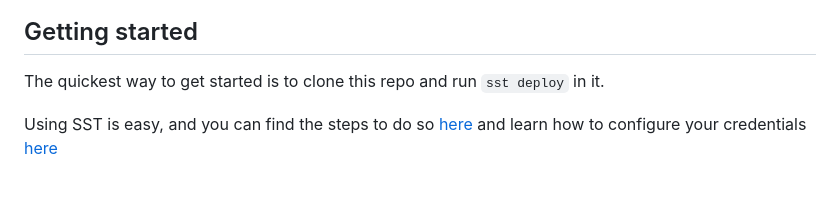
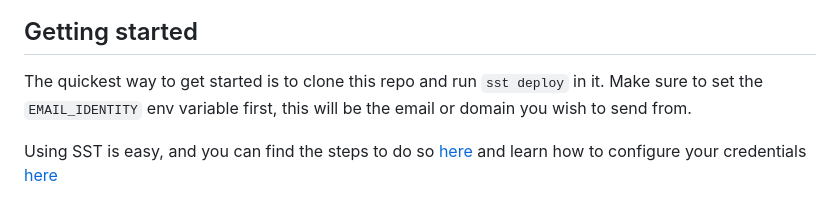
Before and after one commit to technomancy-dev/00, a Markdown page: README.md, the part around the change. Rendered like a GitHub page.

Commit message:
add bit about email identity variable.

```diff
--- a/README.md
+++ b/README.md
@@ -13,7 +13,7 @@ Then 00 provides you that dashboard for viewing the information you care about.
 
 ## Getting started
 
-The quickest way to get started is to clone this repo and run `sst deploy` in it.
+The quickest way to get started is to clone this repo and run `sst deploy` in it. Make sure to set the `EMAIL_IDENTITY` env variable first, this will be the email or domain you wish to send from.
 
 Using SST is easy, and you can find the steps to do so [here](https://ion.sst.dev/docs/reference/cli) and learn how to configure your credentials [here](https://docs.sst.dev/advanced/iam-credentials#loading-from-a-file)
 
```
